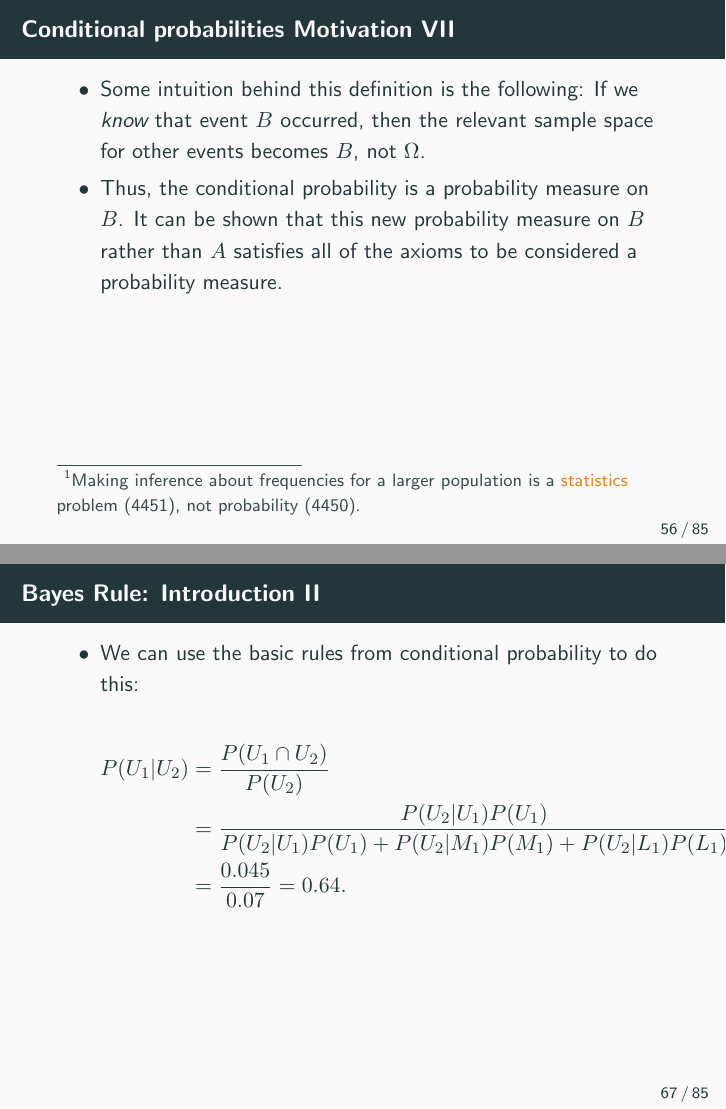
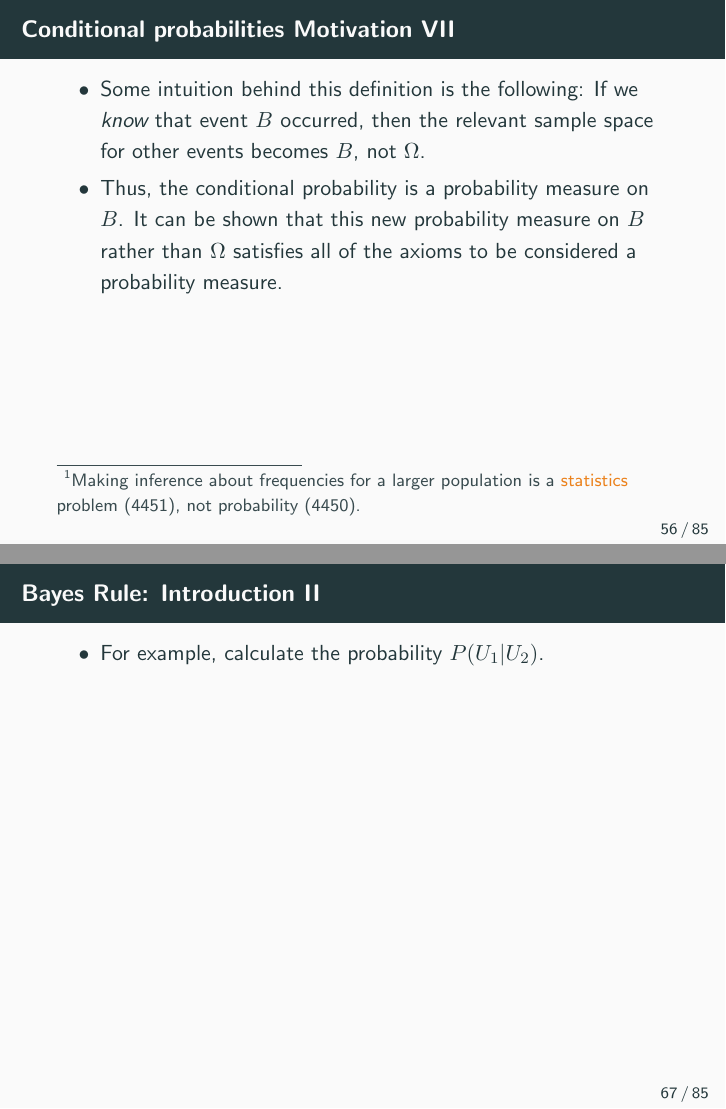
Before and after one commit to jeswheel/4450_f25, LaTeX slides (01/slides.tex, which reads 01/main.tex): pages 62 and 73 of 92, joined at a grey line. Compiled offline with pdfLaTeX; a missing bibliography style is replaced by a similar one.

Commit message:
Fixed minor typos, moved some solutions to article

```diff
--- a/01/main.tex
+++ b/01/main.tex
@@ -724,7 +724,7 @@ $$
 
   \begin{itemize}
     \item Some intuition behind this definition is the following: If we \emph{know} that event $B$ occurred, then the relevant sample space for other events becomes $B$, not $\Omega$.
-    \item Thus, the conditional probability is a probability measure on $B$. It can be shown that this new probability measure on $B$ rather than $A$ satisfies all of the axioms to be considered a probability measure.
+    \item Thus, the conditional probability is a probability measure on $B$. It can be shown that this new probability measure on $B$ rather than $\Omega$ satisfies all of the axioms to be considered a probability measure.
   \end{itemize}
 
 \end{frame}
@@ -871,13 +871,19 @@ $$
 
     \item In this case, we are doing an \alert{inverse} problem. That is, we are given an ``effect", and we want to find the probability of a particular ``cause".
 
-    \item We can use the basic rules from conditional probability to do this:
+    \framebreak
 
+    \item For example, calculate the probability $P(U_1 | U_2)$.
+
+    \mode<article>{
+      \item We can use the basic rules from conditional probability to do this:
   \begin{align*}
     P(U_1 | U_2) &= \frac{P(U_1 \cap U_2)}{P(U_2)} \\
     &= \frac{P(U_2 | U_1)P(U_1)}{P(U_2 | U_1)P(U_1) + P(U_2 | M_1)P(M_1) + P(U_2|L_1)P(L_1)}\\
     &= \frac{0.045}{0.07} = 0.64.
   \end{align*}
+    }
+
   \end{itemize}
 
 \end{frame}
```
Also changed, not shown: 01/notes.pdf, 01/slides.pdf, 01/main.tex (4 more changed lines), 1 other file.
